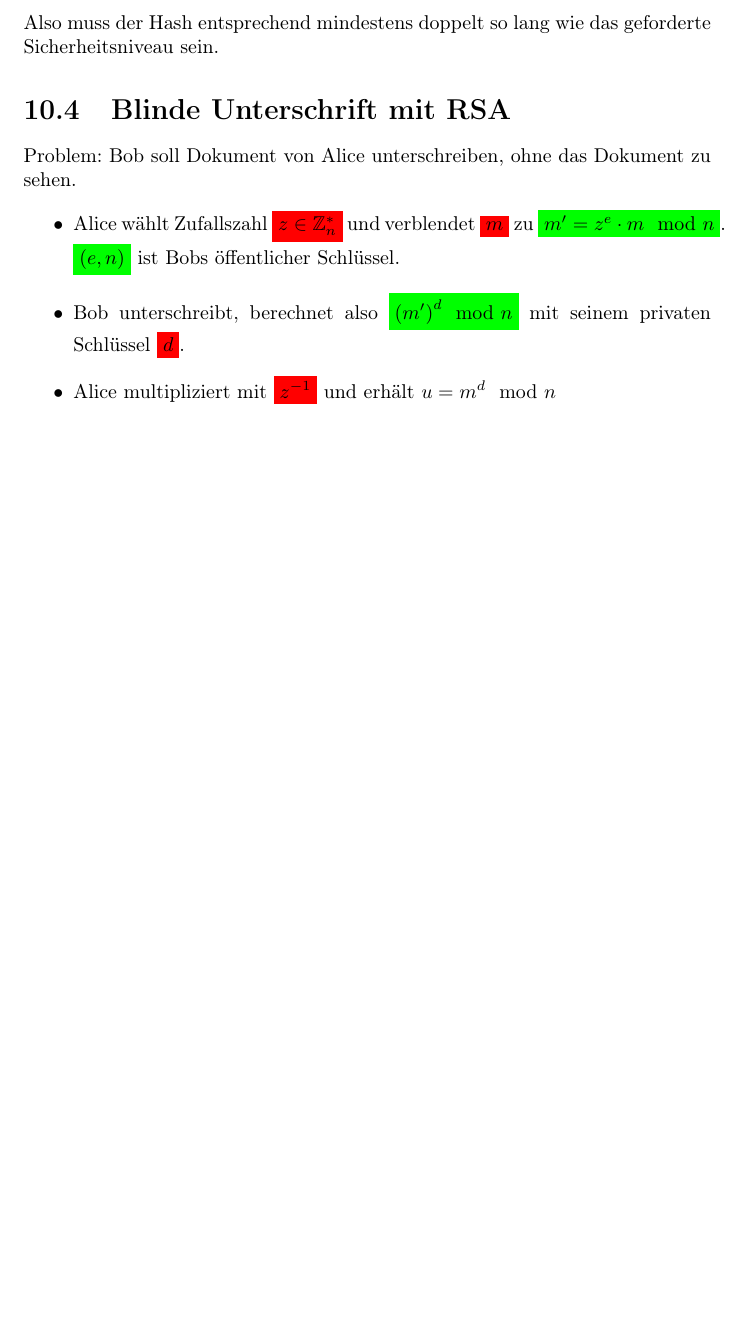
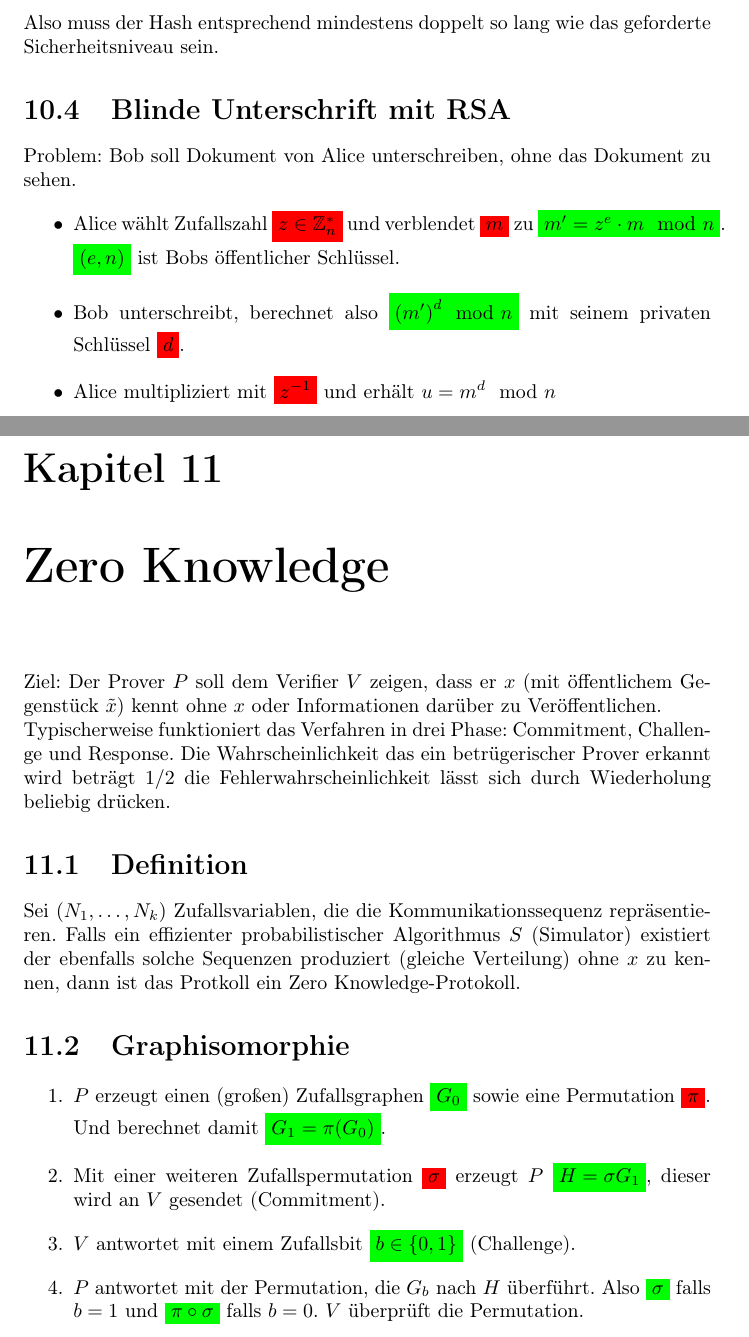
Before and after one commit to aul12/KryptologieZusammenfassung, a LaTeX document (main.tex, which reads chapters/11_zero_knowledge.tex): part of page 29 of 29 before the commit and two parts of pages 29 and 30 of 31 after it, the two joined at a grey line, cut so that both start at the same text, the shorter picture padded with empty space. Compiled offline with pdfLaTeX.

Commit message:
11 fertig

```diff
--- /dev/null
+++ b/chapters/11_zero_knowledge.tex
@@ -0,0 +1,30 @@
+\chapter{Zero Knowledge}
+Ziel: Der Prover $P$ soll dem Verifier $V$ zeigen, dass er $x
+$ (mit öffentlichem Gegenstück $\tilde{x}$) kennt ohne $x$ oder Informationen darüber
+zu Veröffentlichen.
+
+Typischerweise funktioniert das Verfahren in drei Phase: Commitment, Challenge und
+Response. Die Wahrscheinlichkeit das ein betrügerischer Prover erkannt wird beträgt
+$1/2$ die Fehlerwahrscheinlichkeit lässt sich durch Wiederholung beliebig drücken.
+
+\section{Definition}
+Sei $(N_1, \ldots, N_k)$ Zufallsvariablen, die die Kommunikationssequenz repräsentieren.
+Falls ein effizienter probabilistischer Algorithmus $S$ (Simulator) existiert der
+ebenfalls solche Sequenzen produziert (gleiche Verteilung) ohne $x$ zu kennen,
+dann ist das Protkoll ein Zero Knowledge-Protokoll.
+
+\section{Graphisomorphie}
+\begin{enumerate}
+    \item
+        $P$ erzeugt einen (großen) Zufallsgraphen \pub{$G_0$} sowie
+        eine Permutation \priv{$\pi$}. Und berechnet damit \pub{$G_1 = \pi(G_0)$}.
+    \item
+        Mit einer weiteren Zufallspermutation \priv{$\sigma$} erzeugt $P$
+        \pub{$H = \sigma{G_1}$}, dieser wird an $V$ gesendet (Commitment).
+    \item
+        $V$ antwortet mit einem Zufallsbit \pub{$b \in \{0, 1\}$} (Challenge).
+    \item
+        $P$ antwortet mit der Permutation, die $G_b$ nach $H$ überführt. Also
+        \pub{$\sigma$} falls $b=1$ und \pub{$\pi \circ \sigma$} falls $b=0$.
+        $V$ überprüft die Permutation.
+\end{enumerate}
```
Also changed, not shown: main.tex (+1 -0 lines), chapters/11_zero_knowledge.tex (36 more changed lines).
